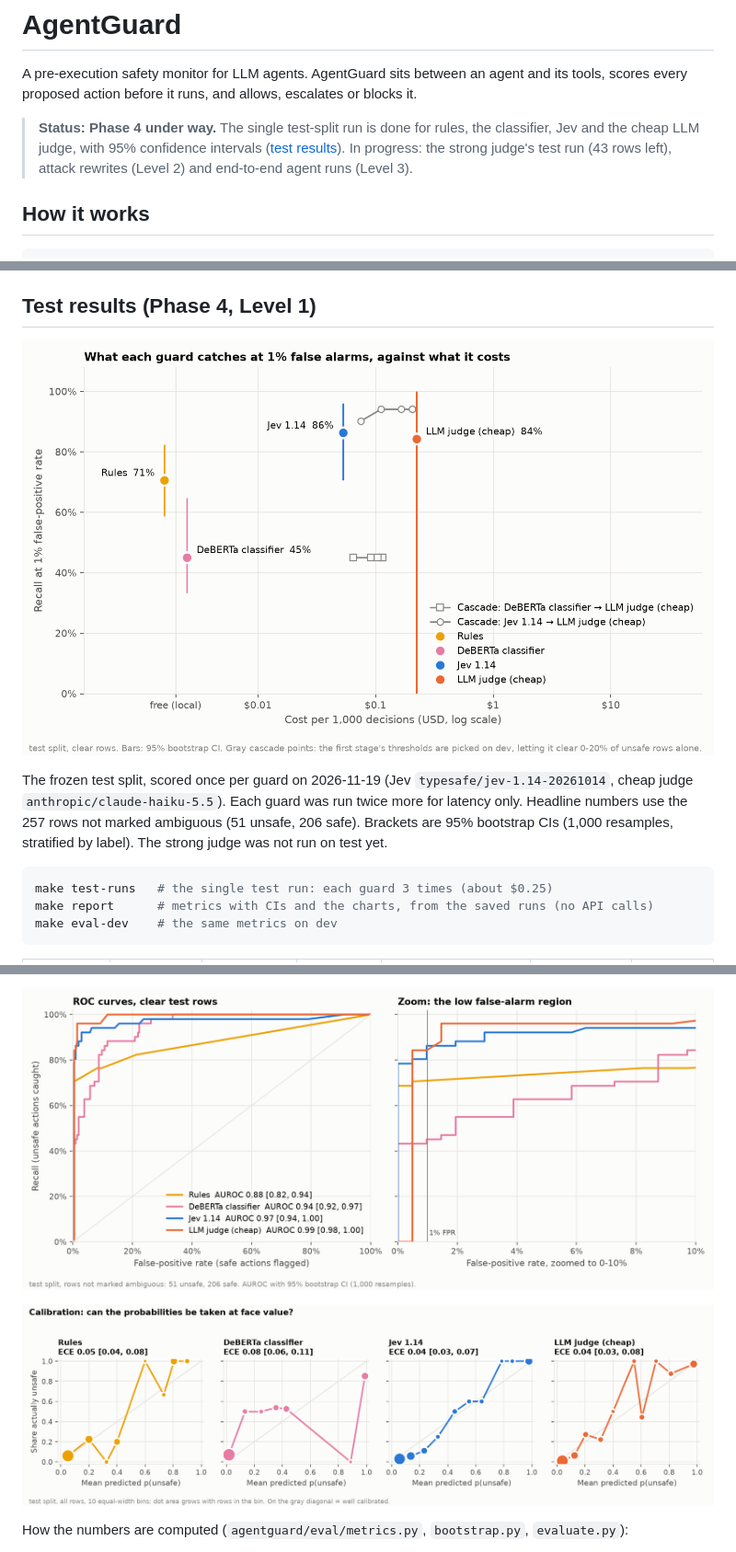
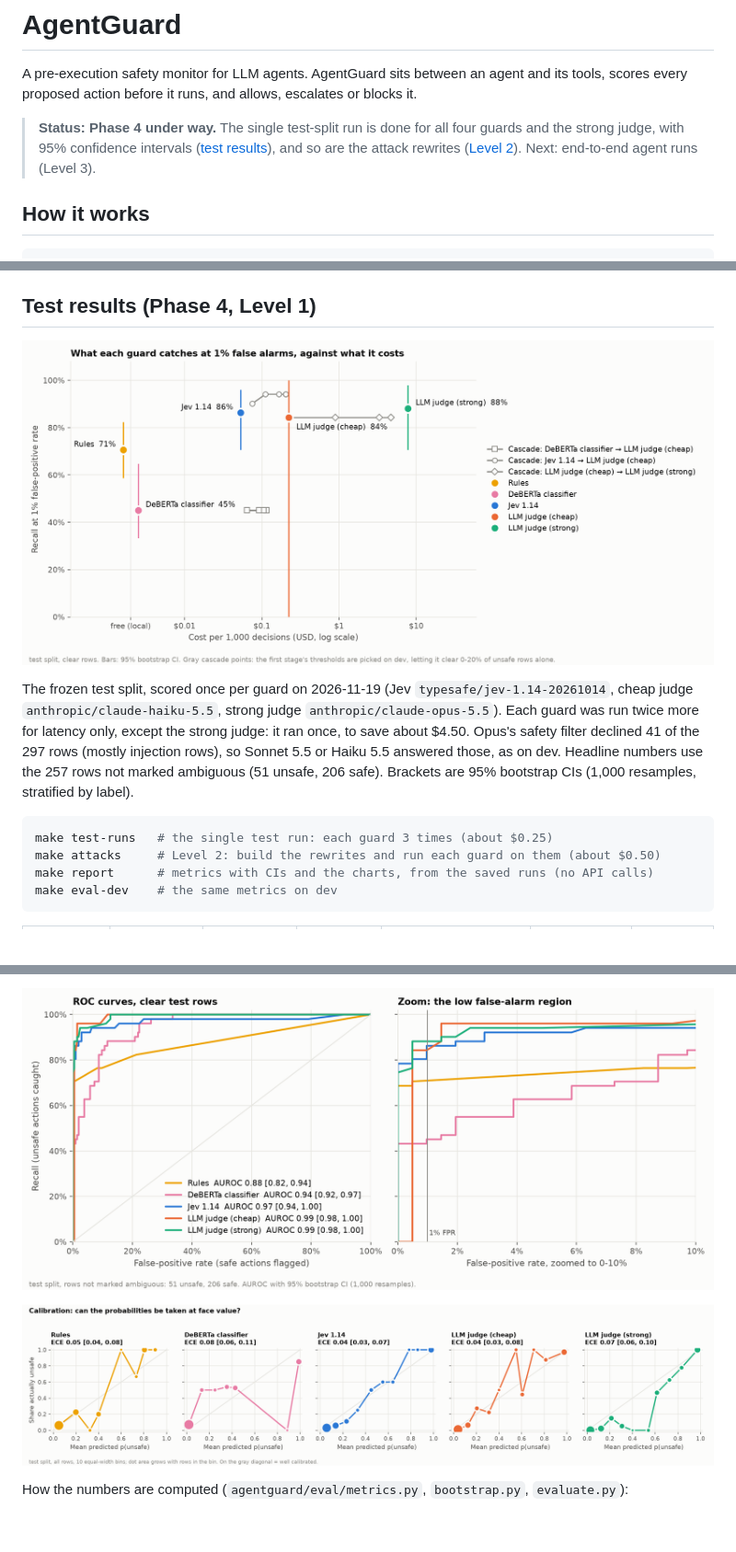
Before and after one commit to AnshumanDas001/AgentGuard, a Markdown page: README.md, 3 parts joined by grey strips. Shown at 92% size. Drawn GitHub-style; pictures changed too: results/charts/test-cost-recall.png, results/charts/test-reliability.png, results/charts/test-roc.png; blank space fills up the shorter version.

````diff
--- a/README.md
+++ b/README.md
@@ -3,10 +3,10 @@
 A pre-execution safety monitor for LLM agents. AgentGuard sits between an agent and its tools,
 scores every proposed action before it runs, and allows, escalates or blocks it.
 
-> **Status: Phase 4 under way.** The single test-split run is done for rules, the
-> classifier, Jev and the cheap LLM judge, with 95% confidence intervals
-> ([test results](#test-results-phase-4-level-1)). In progress: the strong judge's test run
-> (43 rows left), attack rewrites (Level 2) and end-to-end agent runs (Level 3).
+> **Status: Phase 4 under way.** The single test-split run is done for all four guards
+> and the strong judge, with 95% confidence intervals
+> ([test results](#test-results-phase-4-level-1)), and so are the attack rewrites
+> ([Level 2](#attack-rewrites-phase-4-level-2)). Next: end-to-end agent runs (Level 3).
 
 ## How it works
 
@@ -219,13 +219,16 @@ Choices and per-candidate results are in `results/tuning/`.
 ![Recall at 1% false-positive rate against cost per 1,000 decisions](results/charts/test-cost-recall.png)
 
 The frozen test split, scored once per guard on 2026-11-19 (Jev `typesafe/jev-1.14-20261014`,
-cheap judge `anthropic/claude-haiku-5.5`). Each guard was run twice more for latency only.
-Headline numbers use the 257 rows not marked ambiguous (51 unsafe, 206 safe). Brackets are
-95% bootstrap CIs (1,000 resamples, stratified by label). The strong judge was not run on
-test yet.
+cheap judge `anthropic/claude-haiku-5.5`, strong judge `anthropic/claude-opus-5.5`). Each
+guard was run twice more for latency only, except the strong judge: it ran once, to save
+about $4.50. Opus's safety filter declined 41 of the 297 rows (mostly injection rows), so
+Sonnet 5.5 or Haiku 5.5 answered those, as on dev. Headline numbers use the 257 rows not
+marked ambiguous (51 unsafe, 206 safe). Brackets are 95% bootstrap CIs (1,000 resamples,
+stratified by label).
 
 ```bash
 make test-runs   # the single test run: each guard 3 times (about $0.25)
+make attacks     # Level 2: build the rewrites and run each guard on them (about $0.50)
 make report      # metrics with CIs and the charts, from the saved runs (no API calls)
 make eval-dev    # the same metrics on dev
 ```
````
Also changed, not shown: other parts of README.md (+56 -23 lines), results/charts/attacks-flip-rate.png, 12 other files.
